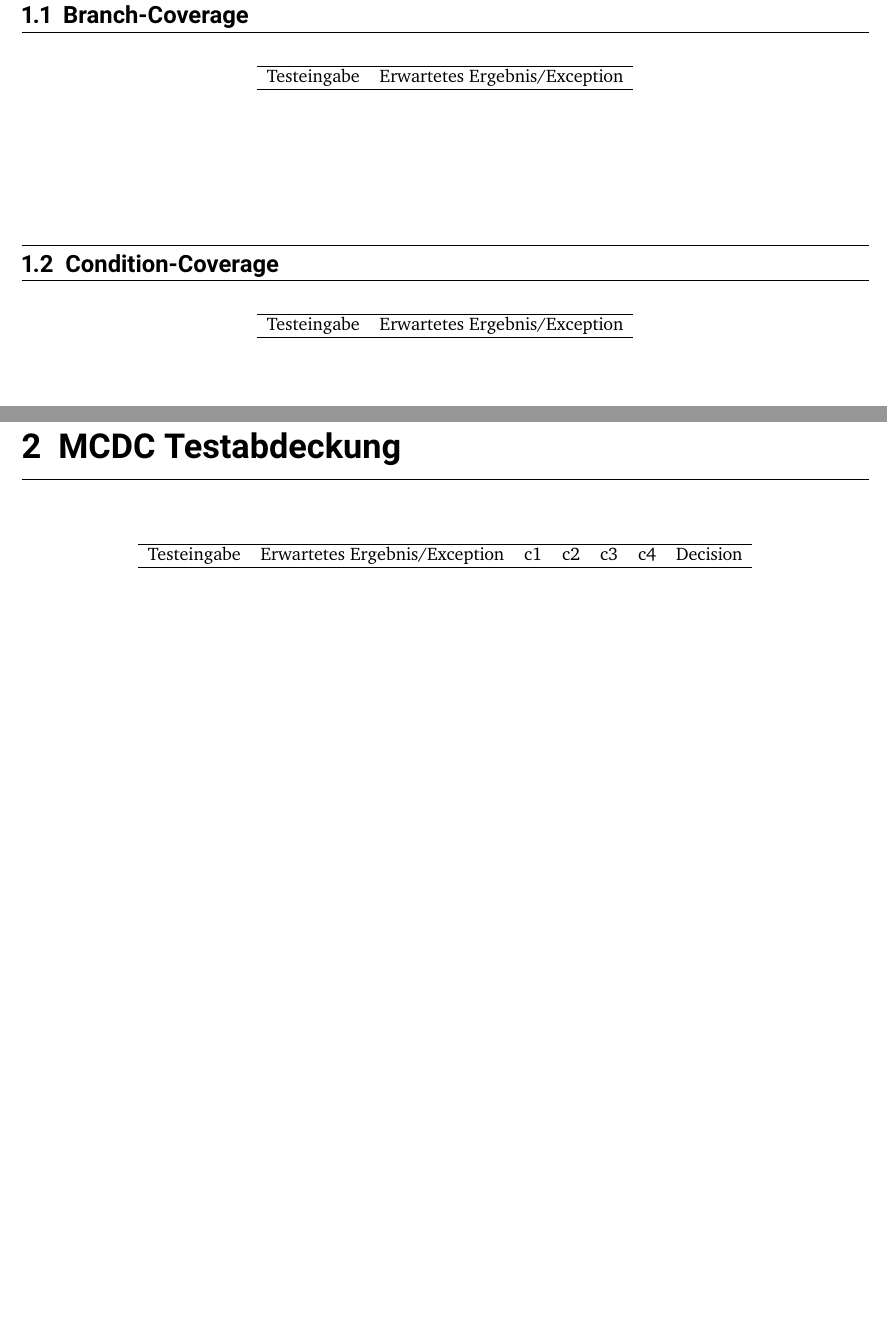
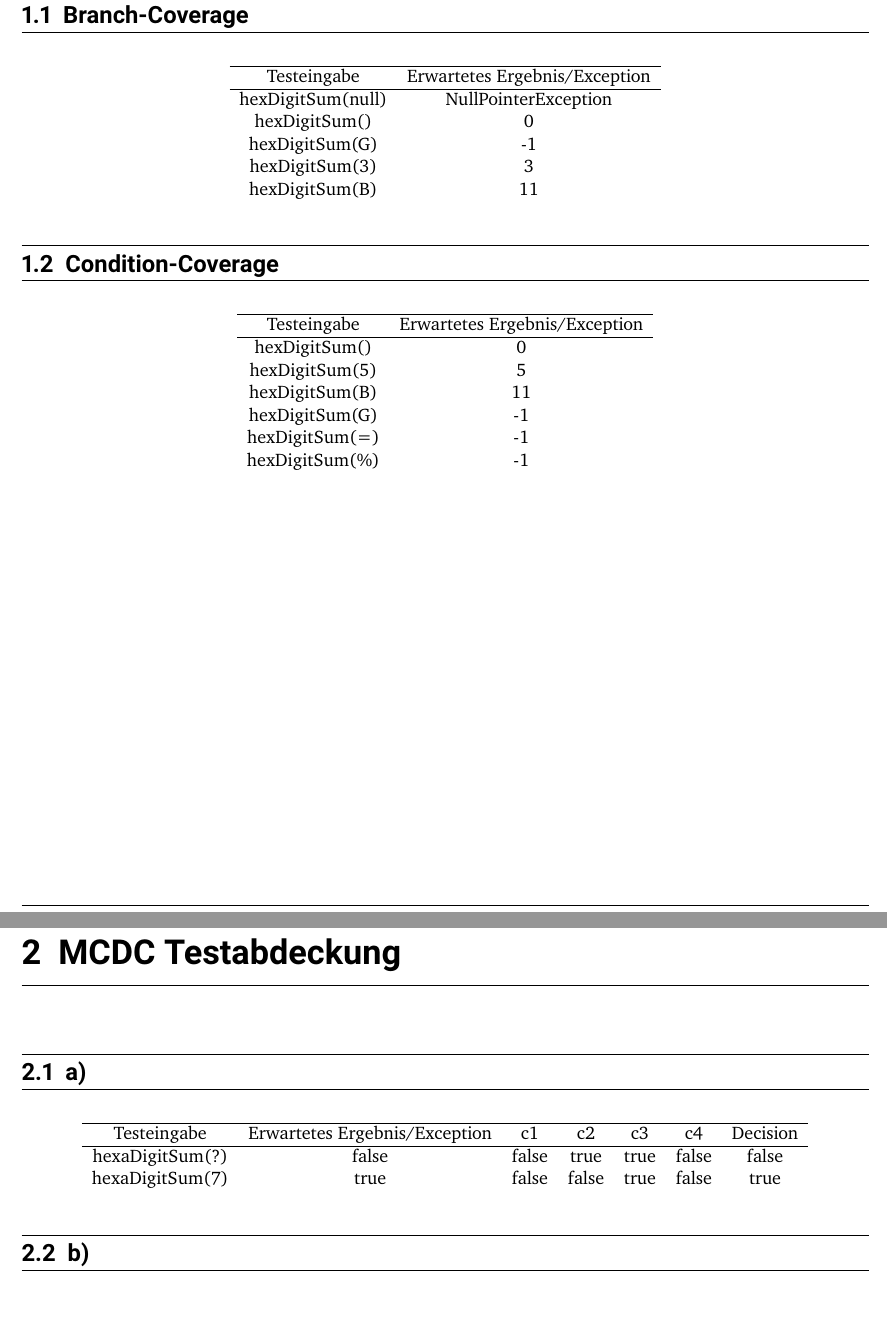
Before and after one commit to magnusdierking/SoftwareEngineering, a LaTeX thesis (SE_Exc08/Abgabe08Gr49.tex, which reads SE_Exc08/Einzelaufgaben/Abgabe08.1.tex, SE_Exc08/Einzelaufgaben/Abgabe08.2.tex): two parts of pages 3 and 4 of 4, joined at a grey line, cut so that both start at the same text, the shorter picture padded with empty space. Compiled offline with XeLaTeX.

Commit message:
Erste Lösungsansätze

```diff
--- a/SE_Exc08/Einzelaufgaben/Abgabe08.1.tex
+++ b/SE_Exc08/Einzelaufgaben/Abgabe08.1.tex
@@ -1,15 +1,15 @@
 \chapter{Systematisches Testen von Methoden}
 \section{Branch-Coverage}
 \begin{center}
-	\begin{tabular}{ c c }
+	\begin{tabular}{ c  c }
 		\hline
 		Testeingabe & Erwartetes Ergebnis/Exception \\
 		\hline
-		&    \\
-		&    \\
-		&    \\
-		&    \\
-		&
+		hexDigitSum(null) & NullPointerException   \\
+		hexDigitSum() & 0   \\
+		hexDigitSum(G) & -1   \\
+		hexDigitSum(3) & 3   \\
+		hexDigitSum(B) &  11  \\
 	\end{tabular}
 \end{center}
 
@@ -20,10 +20,11 @@
 		\hline
 		Testeingabe & Erwartetes Ergebnis/Exception \\
 		\hline
-		&    \\
-		&    \\
-		&    \\
-		&    \\
-		&
+		hexDigitSum() &  0  \\
+		hexDigitSum(5) &  5  \\
+		hexDigitSum(B) &  11  \\
+		hexDigitSum(G) &   -1 \\
+		hexDigitSum(=) &   -1 \\
+		hexDigitSum(\%) &  -1
 	\end{tabular}
 \end{center}
--- a/SE_Exc08/Einzelaufgaben/Abgabe08.2.tex
+++ b/SE_Exc08/Einzelaufgaben/Abgabe08.2.tex
@@ -1,10 +1,14 @@
 \chapter{MCDC Testabdeckung}
+\section{a)}
 \begin{center}
 	\begin{tabular}{ c c c c c c c }
 		\hline
 		Testeingabe & Erwartetes Ergebnis/Exception & c1 & c2 & c3 & c4 & Decision  \\
 		\hline
-		 &  & & & & &  \\
-		 &  & & & & &
+		 hexaDigitSum(?)& false & false & true & true & false & false  \\
+		 hexaDigitSum(7)& true & false & false & true & false & true
 	\end{tabular}
 \end{center}
+%% ?????????????????????????????????????????????????????????????
+
+\section{b)}
```
Also changed, not shown: SE_Exc08/Abgabe08Gr49.pdf.
